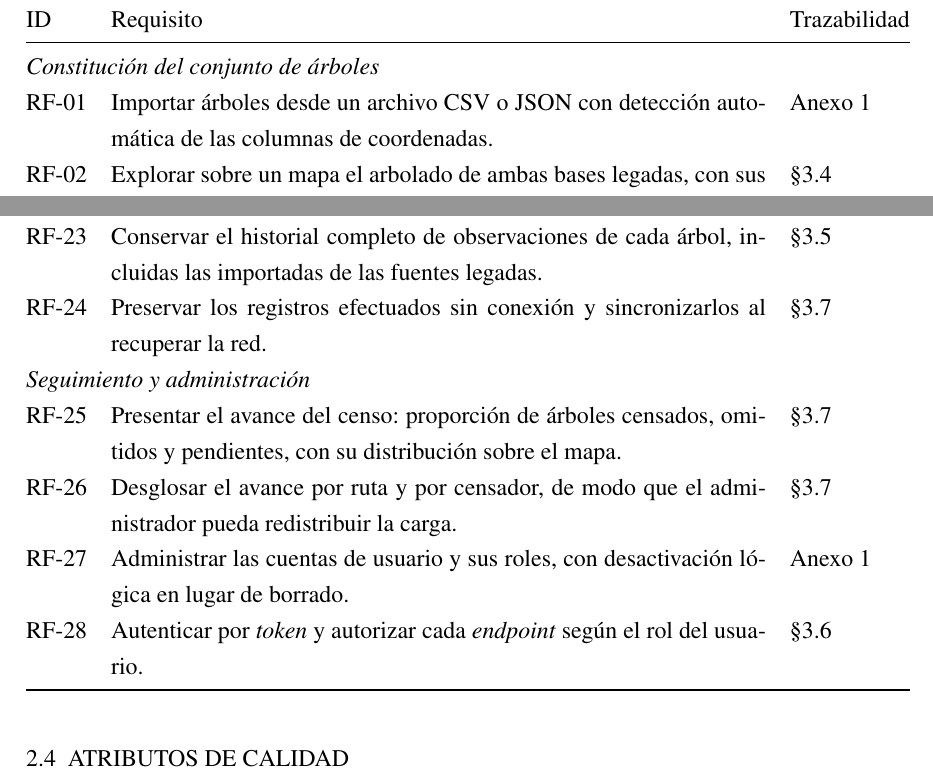
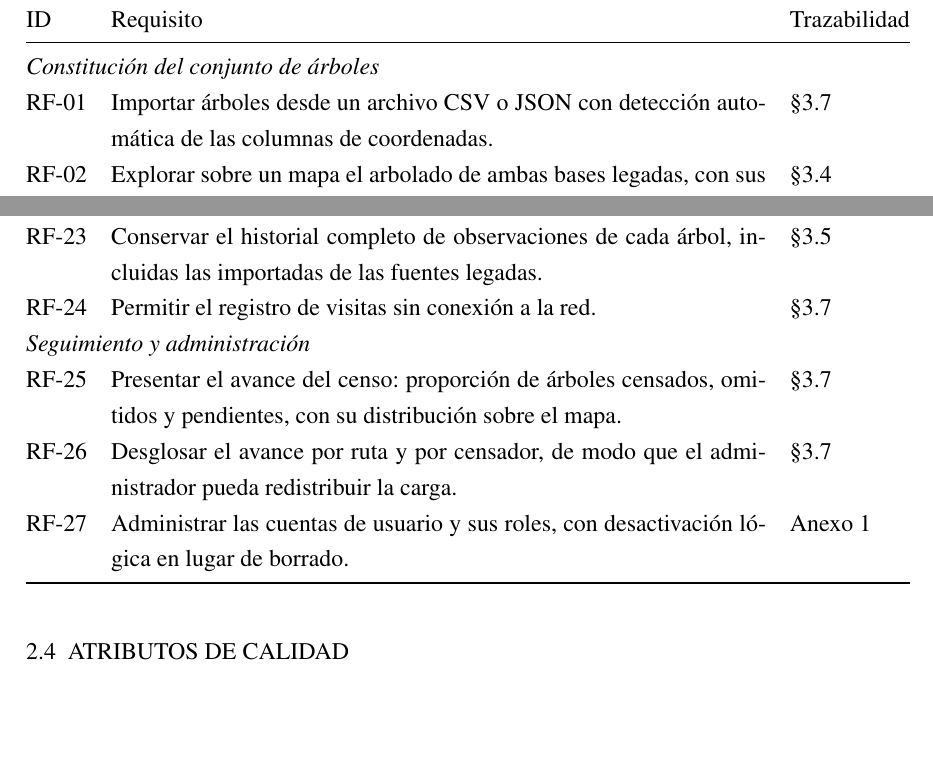
Before and after one commit to AlbertoZuiga/arbocensus, a LaTeX thesis (docs/thesis/main.tex, which reads docs/thesis/secciones/02-solucion.tex): two parts of pages 16 and 18 of 103, joined at a grey line, cut so that both start at the same text, the shorter picture padded with empty space. Compiled offline with pdfLaTeX.

Commit message:
docs(thesis): corrige RF-01 y RF-24, elimina RF-28 de la tabla de requisitos
Tres observaciones del profesor guía sobre requisitos funcionales
que en realidad describían decisiones de diseño:
- RF-01 (importación CSV/JSON) es un flujo de la UI, no un endpoint
  de Anexo 1; se corrige su trazabilidad a §Interfaz de usuario.
- RF-24 mezclaba el requisito (trabajar sin conexión) con el
  mecanismo (cola de sincronización); se reescribe para dejar solo
  el requisito, y el mecanismo queda documentado en el diseño.
- RF-28 (autenticación por token y autorización por rol) es
  enteramente una decisión de diseño, no un requisito funcional; se
  elimina la fila. El atributo de calidad Seguridad ya cubre esa
  exigencia a nivel de resultado esperado.

```diff
--- a/docs/thesis/secciones/02-solucion.tex
+++ b/docs/thesis/secciones/02-solucion.tex
@@ -122,7 +122,7 @@ realización y, cuando corresponde, al inventario de \textit{endpoints} del Anex
   \bottomrule
   \endlastfoot
   \multicolumn{3}{@{}l}{\textit{Constitución del conjunto de árboles}} \\
-  RF-01 & Importar árboles desde un archivo CSV o JSON con detección automática de las columnas de coordenadas. & Anexo 1 \\
+  RF-01 & Importar árboles desde un archivo CSV o JSON con detección automática de las columnas de coordenadas. & \S\ref{sec:ui} \\
   RF-02 & Explorar sobre un mapa el arbolado de ambas bases legadas, con sus áreas de censo y una marca de los árboles ya importados. & \S\ref{sec:legacy} \\
   RF-03 & Componer una selección territorial combinando área completa, rectángulo y árbol individual, con des-selección manual. & \S\ref{sec:legacy} \\
   RF-04 & Materializar un \textit{dataset} a partir de la selección confirmada, en una única transacción que incluya el histórico de observaciones. & \S\ref{sec:legacy} \\
@@ -148,12 +148,11 @@ realización y, cuando corresponde, al inventario de \textit{endpoints} del Anex
   RF-21 & Registrar la visita de una parada con su estado, su fotografía y sus notas, y generar la observación histórica correspondiente. & \S\ref{sec:recenso} \\
   RF-22 & Registrar la omisión de una parada con un motivo obligatorio, del que se deriva el estado de la observación. & \S\ref{sec:recenso} \\
   RF-23 & Conservar el historial completo de observaciones de cada árbol, incluidas las importadas de las fuentes legadas. & \S\ref{sec:recenso} \\
-  RF-24 & Preservar los registros efectuados sin conexión y sincronizarlos al recuperar la red. & \S\ref{sec:ui} \\
+  RF-24 & Permitir el registro de visitas sin conexión a la red. & \S\ref{sec:ui} \\
   \multicolumn{3}{@{}l}{\textit{Seguimiento y administración}} \\
   RF-25 & Presentar el avance del censo: proporción de árboles censados, omitidos y pendientes, con su distribución sobre el mapa. & \S\ref{sec:ui} \\
   RF-26 & Desglosar el avance por ruta y por censador, de modo que el administrador pueda redistribuir la carga. & \S\ref{sec:ui} \\
   RF-27 & Administrar las cuentas de usuario y sus roles, con desactivación lógica en lugar de borrado. & Anexo 1 \\
-  RF-28 & Autenticar por \textit{token} y autorizar cada \textit{endpoint} según el rol del usuario. & \S\ref{sec:api} \\
 \end{xltabular}
 
 \section{ATRIBUTOS DE CALIDAD}
```
